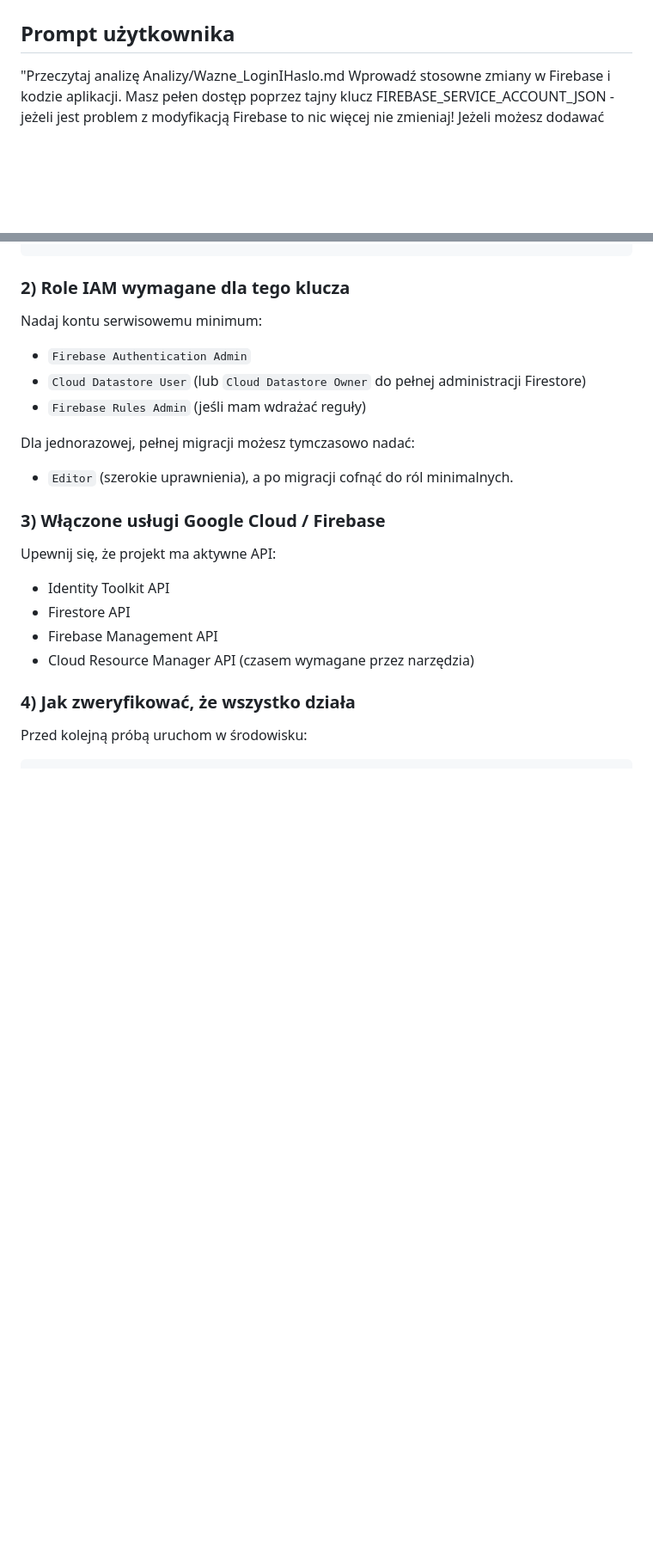
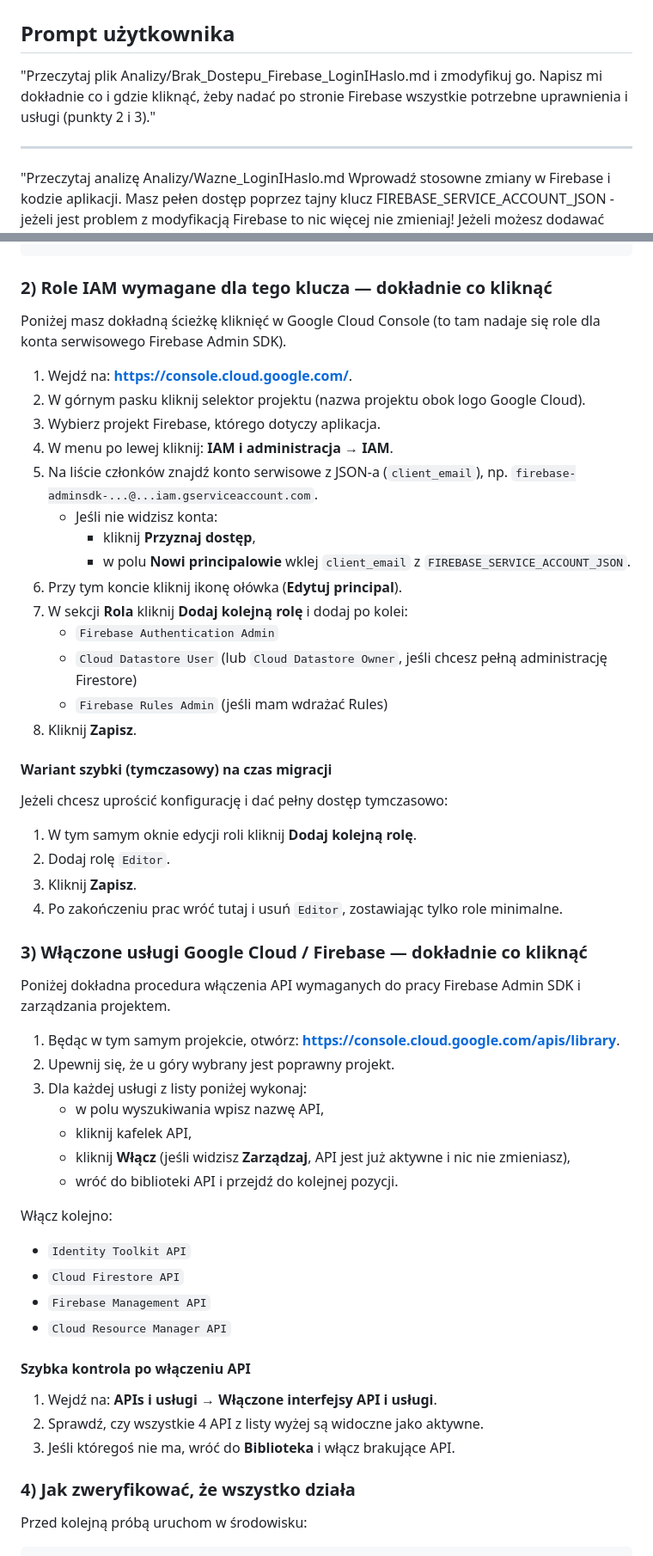
Before and after one commit to CuteLittleGoat/Karty, a Markdown page: Analizy/Brak_Dostepu_Firebase_LoginIHaslo.md, 2 parts joined by grey strips. Shown at 86% size. Drawn GitHub-style; blank space fills up the shorter version.

Commit message:
Doprecyzuj instrukcje IAM i API Firebase

````diff
--- a/Analizy/Brak_Dostepu_Firebase_LoginIHaslo.md
+++ b/Analizy/Brak_Dostepu_Firebase_LoginIHaslo.md
@@ -1,6 +1,10 @@
 # Brak dostępu do Firebase – instrukcja nadania pełnych uprawnień
 
 ## Prompt użytkownika
+"Przeczytaj plik Analizy/Brak_Dostepu_Firebase_LoginIHaslo.md i zmodyfikuj go. Napisz mi dokładnie co i gdzie kliknąć, żeby nadać po stronie Firebase wszystkie potrzebne uprawnienia i usługi (punkty 2 i 3)."
+
+---
+
 "Przeczytaj analizę Analizy/Wazne_LoginIHaslo.md
 Wprowadź stosowne zmiany w Firebase i kodzie aplikacji. Masz pełen dostęp poprzez tajny klucz FIREBASE_SERVICE_ACCOUNT_JSON - jeżeli jest problem z modyfikacją Firebase to nic więcej nie zmieniaj!
 Jeżeli możesz dodawać nowe kolekcje i modyfikować Rules to zrób to wszystko.
@@ -36,21 +40,54 @@ Wartość musi być **pełnym JSON-em konta serwisowego** (nie ścieżką do pli
 }
 ```
 
-### 2) Role IAM wymagane dla tego klucza
-Nadaj kontu serwisowemu minimum:
-- `Firebase Authentication Admin`
-- `Cloud Datastore User` (lub `Cloud Datastore Owner` do pełnej administracji Firestore)
-- `Firebase Rules Admin` (jeśli mam wdrażać reguły)
+### 2) Role IAM wymagane dla tego klucza — dokładnie co kliknąć
 
-Dla jednorazowej, pełnej migracji możesz tymczasowo nadać:
-- `Editor` (szerokie uprawnienia), a po migracji cofnąć do ról minimalnych.
+Poniżej masz dokładną ścieżkę kliknięć w Google Cloud Console (to tam nadaje się role dla konta serwisowego Firebase Admin SDK).
 
-### 3) Włączone usługi Google Cloud / Firebase
-Upewnij się, że projekt ma aktywne API:
-- Identity Toolkit API
-- Firestore API
-- Firebase Management API
-- Cloud Resource Manager API (czasem wymagane przez narzędzia)
+1. Wejdź na: **https://console.cloud.google.com/**.
+2. W górnym pasku kliknij selektor projektu (nazwa projektu obok logo Google Cloud).
+3. Wybierz projekt Firebase, którego dotyczy aplikacja.
+4. W menu po lewej kliknij: **IAM i administracja** → **IAM**.
+5. Na liście członków znajdź konto serwisowe z JSON-a (`client_email`), np. `firebase-adminsdk-...@...iam.gserviceaccount.com`.
+   - Jeśli nie widzisz konta:
+     - kliknij **Przyznaj dostęp**,
+     - w polu **Nowi principalowie** wklej `client_email` z `FIREBASE_SERVICE_ACCOUNT_JSON`.
+6. Przy tym koncie kliknij ikonę ołówka (**Edytuj principal**).
+7. W sekcji **Rola** kliknij **Dodaj kolejną rolę** i dodaj po kolei:
+   - `Firebase Authentication Admin`
+   - `Cloud Datastore User` (lub `Cloud Datastore Owner`, jeśli chcesz pełną administrację Firestore)
+   - `Firebase Rules Admin` (jeśli mam wdrażać Rules)
+8. Kliknij **Zapisz**.
+
+#### Wariant szybki (tymczasowy) na czas migracji
+Jeżeli chcesz uprościć konfigurację i dać pełny dostęp tymczasowo:
+1. W tym samym oknie edycji roli kliknij **Dodaj kolejną rolę**.
+2. Dodaj rolę `Editor`.
+3. Kliknij **Zapisz**.
+4. Po zakończeniu prac wróć tutaj i usuń `Editor`, zostawiając tylko role minimalne.
+
+### 3) Włączone usługi Google Cloud / Firebase — dokładnie co kliknąć
+
+Poniżej dokładna procedura włączenia API wymaganych do pracy Firebase Admin SDK i zarządzania projektem.
+
+1. Będąc w tym samym projekcie, otwórz: **https://console.cloud.google.com/apis/library**.
+2. Upewnij się, że u góry wybrany jest poprawny projekt.
+3. Dla każdej usługi z listy poniżej wykonaj:
+   - w polu wyszukiwania wpisz nazwę API,
+   - kliknij kafelek API,
+   - kliknij **Włącz** (jeśli widzisz **Zarządzaj**, API jest już aktywne i nic nie zmieniasz),
+   - wróć do biblioteki API i przejdź do kolejnej pozycji.
+
+Włącz kolejno:
+- `Identity Toolkit API`
+- `Cloud Firestore API`
+- `Firebase Management API`
+- `Cloud Resource Manager API`
+
+#### Szybka kontrola po włączeniu API
+1. Wejdź na: **APIs i usługi** → **Włączone interfejsy API i usługi**.
+2. Sprawdź, czy wszystkie 4 API z listy wyżej są widoczne jako aktywne.
+3. Jeśli któregoś nie ma, wróć do **Biblioteka** i włącz brakujące API.
 
 ### 4) Jak zweryfikować, że wszystko działa
 Przed kolejną próbą uruchom w środowisku:
````
